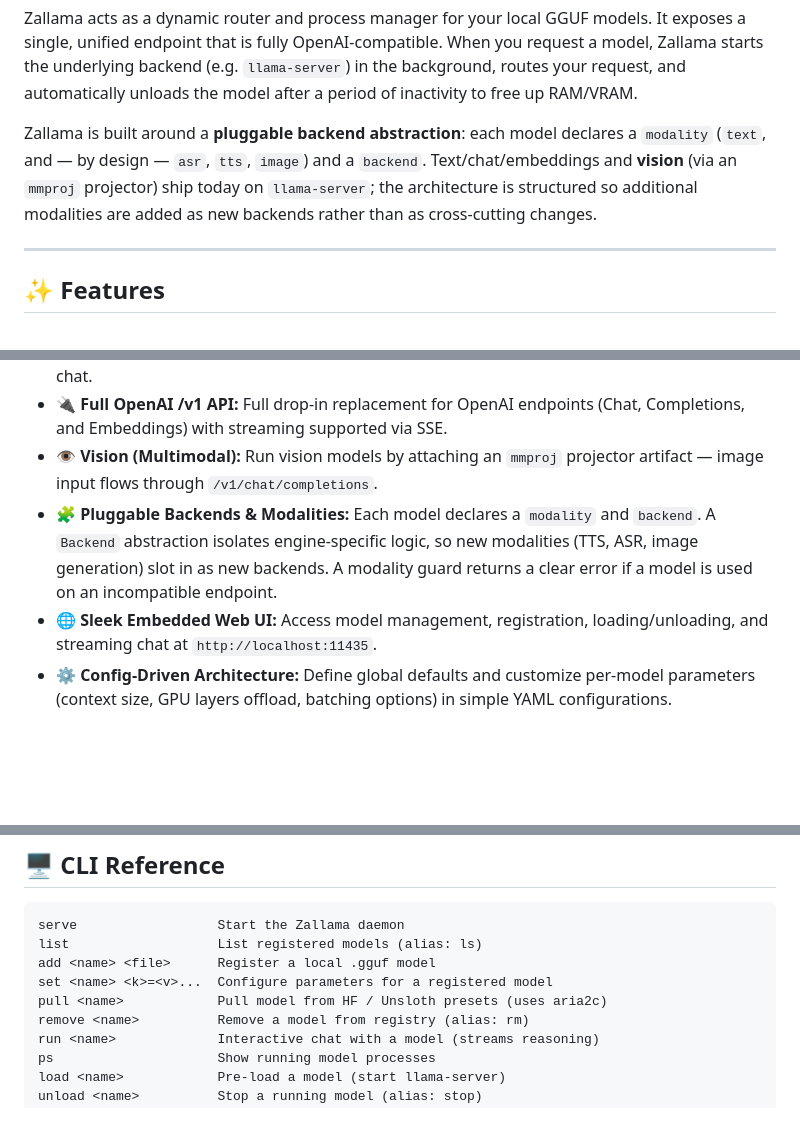
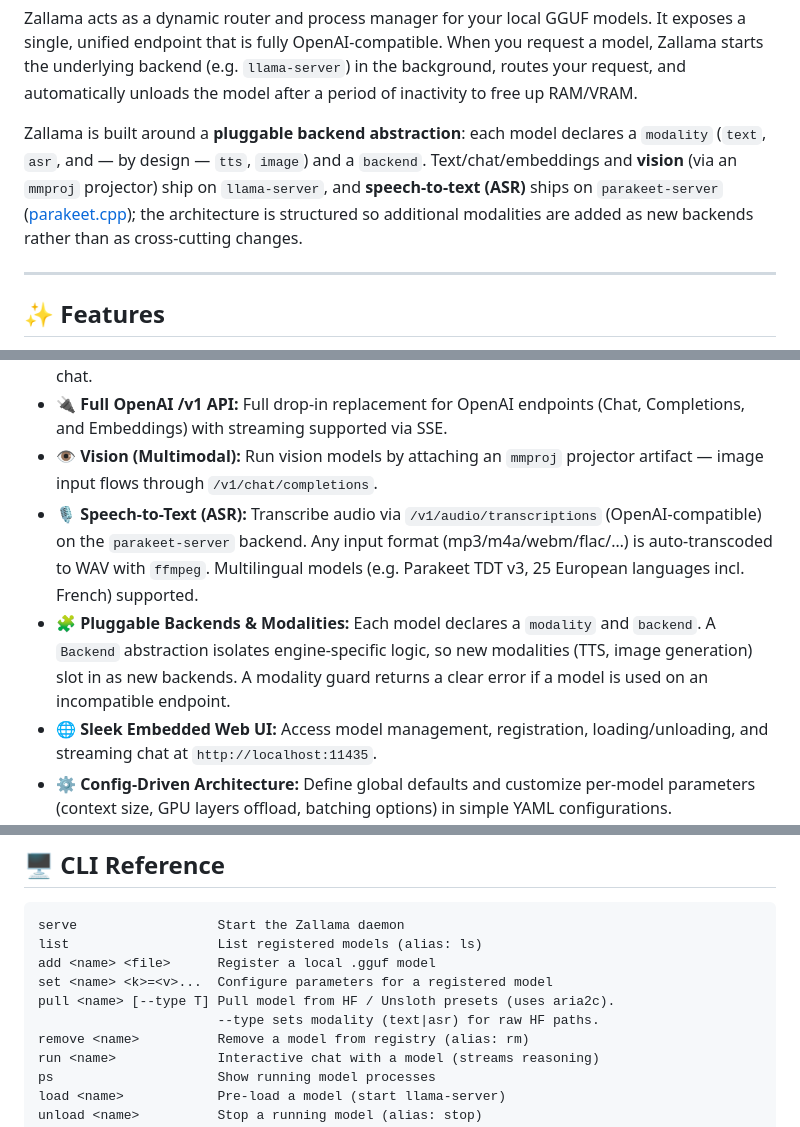
Before and after one commit to rzafiamy/zallama, a Markdown page: README.md, 3 parts joined by grey strips. Drawn GitHub-style; blank space fills up the shorter version.

```diff
--- a/README.md
+++ b/README.md
@@ -37,7 +38,7 @@
 
 Zallama acts as a dynamic router and process manager for your local GGUF models. It exposes a single, unified endpoint that is fully OpenAI-compatible. When you request a model, Zallama starts the underlying backend (e.g. `llama-server`) in the background, routes your request, and automatically unloads the model after a period of inactivity to free up RAM/VRAM.
 
-Zallama is built around a **pluggable backend abstraction**: each model declares a `modality` (`text`, and — by design — `asr`, `tts`, `image`) and a `backend`. Text/chat/embeddings and **vision** (via an `mmproj` projector) ship today on `llama-server`; the architecture is structured so additional modalities are added as new backends rather than as cross-cutting changes.
+Zallama is built around a **pluggable backend abstraction**: each model declares a `modality` (`text`, `asr`, and — by design — `tts`, `image`) and a `backend`. Text/chat/embeddings and **vision** (via an `mmproj` projector) ship on `llama-server`, and **speech-to-text (ASR)** ships on `parakeet-server` ([parakeet.cpp](https://github.com/mudler/parakeet.cpp)); the architecture is structured so additional modalities are added as new backends rather than as cross-cutting changes.
 
 ---
 
@@ -48,7 +49,8 @@ Zallama is built around a **pluggable backend abstraction**: each model declares
 - **🧠 Reasoning Model Support:** Full support for thinking models (e.g., DeepSeek-R1, Qwen 3.5), rendering thinking/reasoning blocks in real-time with dim/gray coloring inside the interactive chat.
 - **🔌 Full OpenAI /v1 API:** Full drop-in replacement for OpenAI endpoints (Chat, Completions, and Embeddings) with streaming supported via SSE.
 - **👁️ Vision (Multimodal):** Run vision models by attaching an `mmproj` projector artifact — image input flows through `/v1/chat/completions`.
-- **🧩 Pluggable Backends & Modalities:** Each model declares a `modality` and `backend`. A `Backend` abstraction isolates engine-specific logic, so new modalities (TTS, ASR, image generation) slot in as new backends. A modality guard returns a clear error if a model is used on an incompatible endpoint.
+- **🎙️ Speech-to-Text (ASR):** Transcribe audio via `/v1/audio/transcriptions` (OpenAI-compatible) on the `parakeet-server` backend. Any input format (mp3/m4a/webm/flac/…) is auto-transcoded to WAV with `ffmpeg`. Multilingual models (e.g. Parakeet TDT v3, 25 European languages incl. French) supported.
+- **🧩 Pluggable Backends & Modalities:** Each model declares a `modality` and `backend`. A `Backend` abstraction isolates engine-specific logic, so new modalities (TTS, image generation) slot in as new backends. A modality guard returns a clear error if a model is used on an incompatible endpoint.
 - **🌐 Sleek Embedded Web UI:** Access model management, registration, loading/unloading, and streaming chat at `http://localhost:11435`.
 - **⚙️ Config-Driven Architecture:** Define global defaults and customize per-model parameters (context size, GPU layers offload, batching options) in simple YAML configurations.
 - **🔄 Dynamic Process Management:** Per-model startup locking, OS-checked port assignment, server health checking, an optional concurrency cap (`max_loaded_models`), and automatic LRU model eviction/unloading when idle.
@@ -126,7 +149,8 @@ serve                  Start the Zallama daemon
 list                   List registered models (alias: ls)
 add <name> <file>      Register a local .gguf model
 set <name> <k>=<v>...  Configure parameters for a registered model
-pull <name>            Pull model from HF / Unsloth presets (uses aria2c)
+pull <name> [--type T] Pull model from HF / Unsloth presets (uses aria2c).
+                       --type sets modality (text|asr) for raw HF paths.
 remove <name>          Remove a model from registry (alias: rm)
 run <name>             Interactive chat with a model (streams reasoning)
 ps                     Show running model processes
```
Also changed, not shown: other parts of README.md (+69 -3 lines), CHANGELOG.md (+8 -3 lines).
